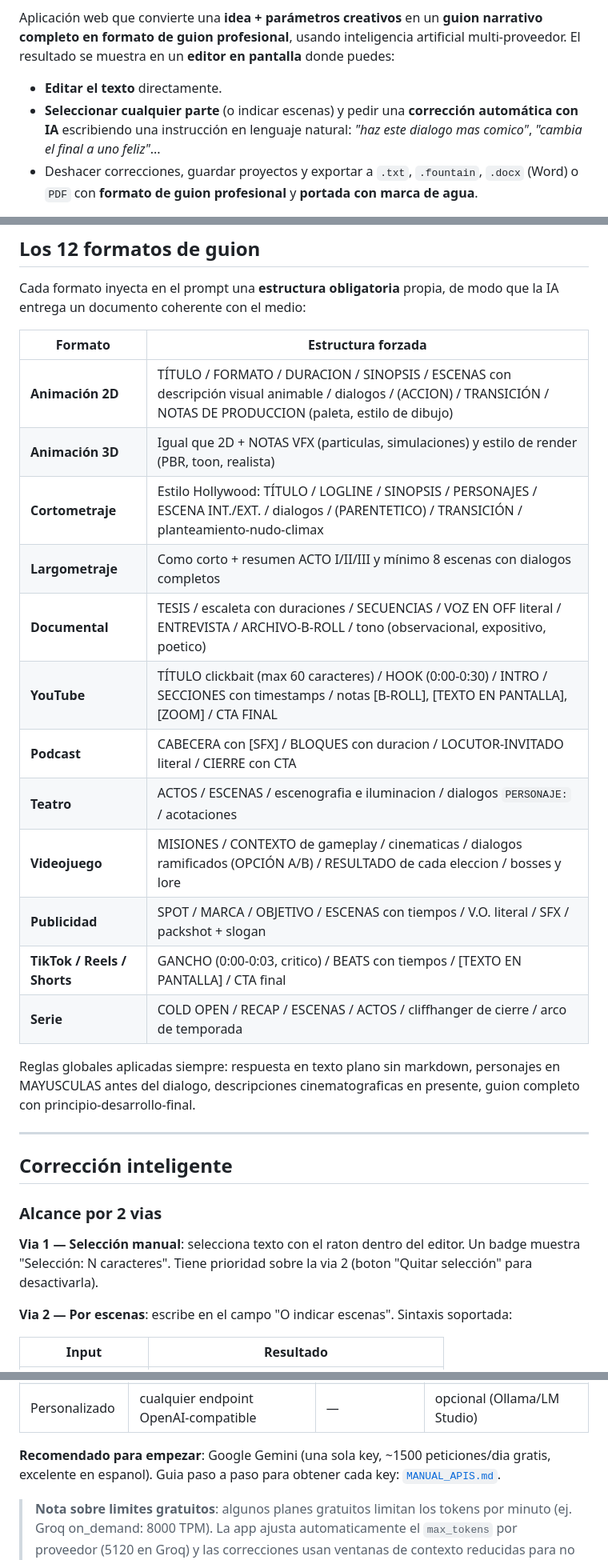
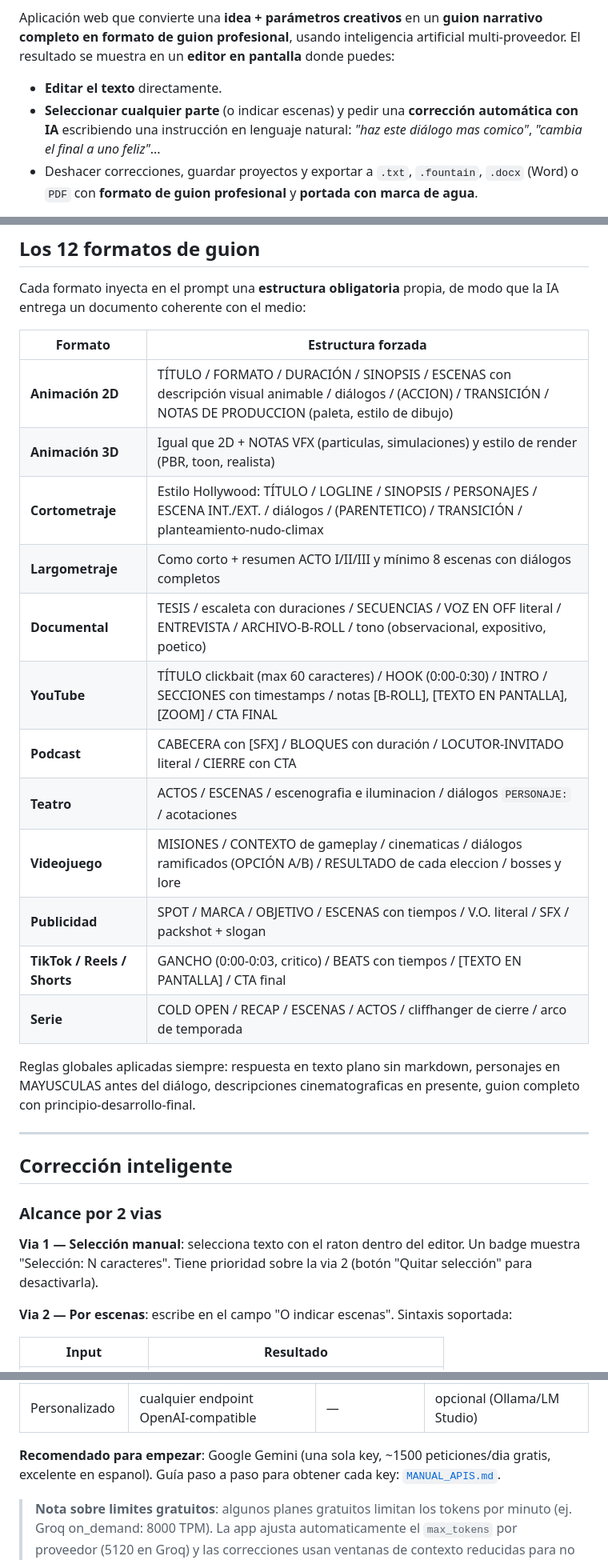
Before and after one commit to freeanimationpower/FREE-SCRIPT-POWER, a Markdown page: README.md, 3 parts joined by grey strips. Shown at 80% size. GitHub-like rendering.

Commit message:
Fix remaining Spanish accents (pass 2: genero, dialogo, duracion, boton, guia, etc.)

```diff
--- a/README.md
+++ b/README.md
@@ -26,7 +26,7 @@
 Aplicación web que convierte una **idea + parámetros creativos** en un **guion narrativo completo en formato de guion profesional**, usando inteligencia artificial multi-proveedor. El resultado se muestra en un **editor en pantalla** donde puedes:
 
 - **Editar el texto** directamente.
-- **Seleccionar cualquier parte** (o indicar escenas) y pedir una **corrección automática con IA** escribiendo una instrucción en lenguaje natural: *"haz este dialogo mas comico"*, *"cambia el final a uno feliz"*...
+- **Seleccionar cualquier parte** (o indicar escenas) y pedir una **corrección automática con IA** escribiendo una instrucción en lenguaje natural: *"haz este diálogo mas comico"*, *"cambia el final a uno feliz"*...
 - Deshacer correcciones, guardar proyectos y exportar a `.txt`, `.fountain`, `.docx` (Word) o `PDF` con **formato de guion profesional** y **portada con marca de agua**.
 
 Arquitectura multi-proveedor: el usuario conecta su **propia API key** del servicio que prefiera (OpenAI, Gemini, Mistral, DeepSeek, Groq, OpenRouter...), sin depender de un único modelo. Hay proveedores **gratuitos** y **de pago**.
@@ -164,20 +164,20 @@ Cada formato inyecta en el prompt una **estructura obligatoria** propia, de modo
 
 | Formato | Estructura forzada |
 |---|---|
-| **Animación 2D** | TÍTULO / FORMATO / DURACION / SINOPSIS / ESCENAS con descripción visual animable / dialogos / (ACCION) / TRANSICIÓN / NOTAS DE PRODUCCION (paleta, estilo de dibujo) |
+| **Animación 2D** | TÍTULO / FORMATO / DURACIÓN / SINOPSIS / ESCENAS con descripción visual animable / diálogos / (ACCION) / TRANSICIÓN / NOTAS DE PRODUCCION (paleta, estilo de dibujo) |
 | **Animación 3D** | Igual que 2D + NOTAS VFX (particulas, simulaciones) y estilo de render (PBR, toon, realista) |
-| **Cortometraje** | Estilo Hollywood: TÍTULO / LOGLINE / SINOPSIS / PERSONAJES / ESCENA INT./EXT. / dialogos / (PARENTETICO) / TRANSICIÓN / planteamiento-nudo-climax |
-| **Largometraje** | Como corto + resumen ACTO I/II/III y mínimo 8 escenas con dialogos completos |
+| **Cortometraje** | Estilo Hollywood: TÍTULO / LOGLINE / SINOPSIS / PERSONAJES / ESCENA INT./EXT. / diálogos / (PARENTETICO) / TRANSICIÓN / planteamiento-nudo-climax |
+| **Largometraje** | Como corto + resumen ACTO I/II/III y mínimo 8 escenas con diálogos completos |
 | **Documental** | TESIS / escaleta con duraciones / SECUENCIAS / VOZ EN OFF literal / ENTREVISTA / ARCHIVO-B-ROLL / tono (observacional, expositivo, poetico) |
 | **YouTube** | TÍTULO clickbait (max 60 caracteres) / HOOK (0:00-0:30) / INTRO / SECCIONES con timestamps / notas [B-ROLL], [TEXTO EN PANTALLA], [ZOOM] / CTA FINAL |
-| **Podcast** | CABECERA con [SFX] / BLOQUES con duracion / LOCUTOR-INVITADO literal / CIERRE con CTA |
-| **Teatro** | ACTOS / ESCENAS / escenografia e iluminacion / dialogos `PERSONAJE:` / acotaciones |
-| **Videojuego** | MISIONES / CONTEXTO de gameplay / cinematicas / dialogos ramificados (OPCIÓN A/B) / RESULTADO de cada eleccion / bosses y lore |
+| **Podcast** | CABECERA con [SFX] / BLOQUES con duración / LOCUTOR-INVITADO literal / CIERRE con CTA |
+| **Teatro** | ACTOS / ESCENAS / escenografia e iluminacion / diálogos `PERSONAJE:` / acotaciones |
+| **Videojuego** | MISIONES / CONTEXTO de gameplay / cinematicas / diálogos ramificados (OPCIÓN A/B) / RESULTADO de cada eleccion / bosses y lore |
 | **Publicidad** | SPOT / MARCA / OBJETIVO / ESCENAS con tiempos / V.O. literal / SFX / packshot + slogan |
 | **TikTok / Reels / Shorts** | GANCHO (0:00-0:03, critico) / BEATS con tiempos / [TEXTO EN PANTALLA] / CTA final |
 | **Serie** | COLD OPEN / RECAP / ESCENAS / ACTOS / cliffhanger de cierre / arco de temporada |
 
-Reglas globales aplicadas siempre: respuesta en texto plano sin markdown, personajes en MAYUSCULAS antes del dialogo, descripciones cinematograficas en presente, guion completo con principio-desarrollo-final.
+Reglas globales aplicadas siempre: respuesta en texto plano sin markdown, personajes en MAYUSCULAS antes del diálogo, descripciones cinematograficas en presente, guion completo con principio-desarrollo-final.
 
 ---
 
@@ -185,7 +185,7 @@ Reglas globales aplicadas siempre: respuesta en texto plano sin markdown, person
 
 ### Alcance por 2 vias
 
-**Via 1 — Selección manual**: selecciona texto con el raton dentro del editor. Un badge muestra "Selección: N caracteres". Tiene prioridad sobre la via 2 (boton "Quitar selección" para desactivarla).
+**Via 1 — Selección manual**: selecciona texto con el raton dentro del editor. Un badge muestra "Selección: N caracteres". Tiene prioridad sobre la via 2 (botón "Quitar selección" para desactivarla).
 
 **Via 2 — Por escenas**: escribe en el campo "O indicar escenas". Sintaxis soportada:
 
@@ -272,7 +272,7 @@ La app clasifica cada linea y le da el tratamiento profesional estandar:
 | xAI Grok | grok-2 | Pago | `xai-...` |
 | Personalizado | cualquier endpoint OpenAI-compatible | — | opcional (Ollama/LM Studio) |
 
-**Recomendado para empezar**: Google Gemini (una sola key, ~1500 peticiones/dia gratis, excelente en espanol). Guia paso a paso para obtener cada key: [`MANUAL_APIS.md`](MANUAL_APIS.md).
+**Recomendado para empezar**: Google Gemini (una sola key, ~1500 peticiones/dia gratis, excelente en espanol). Guía paso a paso para obtener cada key: [`MANUAL_APIS.md`](MANUAL_APIS.md).
 
 > **Nota sobre limites gratuitos**: algunos planes gratuitos limitan los tokens por minuto (ej. Groq on_demand: 8000 TPM). La app ajusta automaticamente el `max_tokens` por proveedor (5120 en Groq) y las correcciones usan ventanas de contexto reducidas para no reventar esos limites.
 
```
Also changed, not shown: other parts of README.md (+15 -15 lines).
